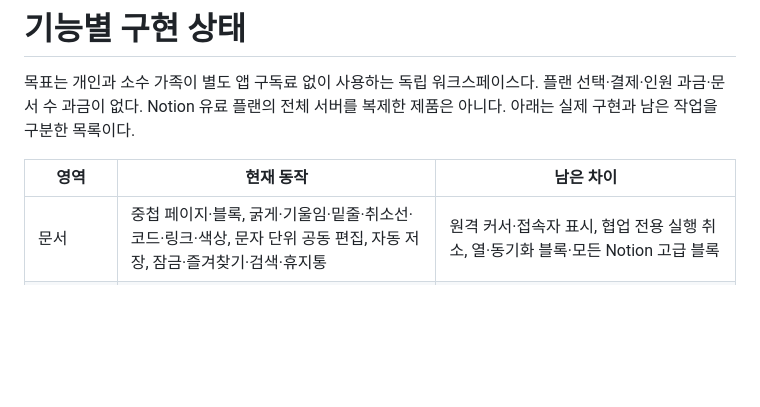
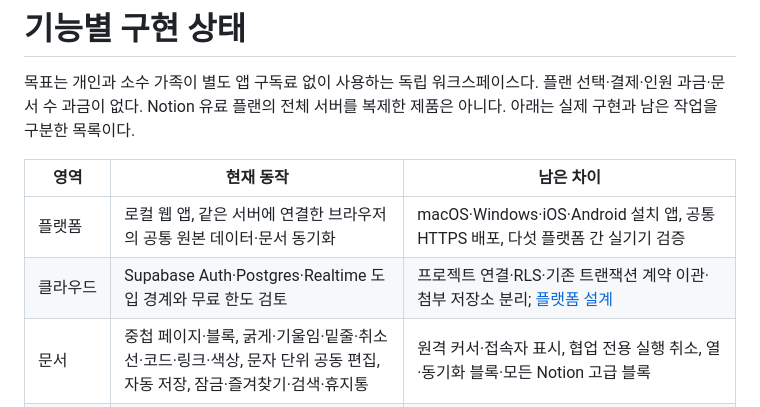
Before and after one commit to hooni-dev-0104/fountain, a Markdown page: docs/FEATURES.md, the part around the change. Rendered like a GitHub page; blank space fills up the shorter version.

```diff
--- a/docs/FEATURES.md
+++ b/docs/FEATURES.md
@@ -4,6 +4,8 @@
 
 | 영역 | 현재 동작 | 남은 차이 |
 | --- | --- | --- |
+| 플랫폼 | 로컬 웹 앱, 같은 서버에 연결한 브라우저의 공통 원본 데이터·문서 동기화 | macOS·Windows·iOS·Android 설치 앱, 공통 HTTPS 배포, 다섯 플랫폼 간 실기기 검증 |
+| 클라우드 | Supabase Auth·Postgres·Realtime 도입 경계와 무료 한도 검토 | 프로젝트 연결·RLS·기존 트랜잭션 계약 이관·첨부 저장소 분리; [플랫폼 설계](PLATFORMS.md) |
 | 문서 | 중첩 페이지·블록, 굵게·기울임·밑줄·취소선·코드·링크·색상, 문자 단위 공동 편집, 자동 저장, 잠금·즐겨찾기·검색·휴지통 | 원격 커서·접속자 표시, 협업 전용 실행 취소, 열·동기화 블록·모든 Notion 고급 블록 |
 | 이력 | SQLite의 저장 버전 복원, 기한 제한 없음 | Notion과 같은 변경 비교 UI |
 | DB | 속성·행 편집·필터·정렬, 테이블·보드·달력·갤러리·차트·목록·타임라인, 하위 작업과 의존관계, 전체 하위 항목 복제·삭제 | 타임라인 직접 끌기·시간/월/년 확대, 날짜·시간 편집 UI, 분리된 시작/종료 속성, 상세 하위 항목 표시·필터, 복잡한 대시보드 |
```
Also changed, not shown: README.md (+2 -0 lines), docs/PLATFORMS.md (added, +86 -0 lines).
